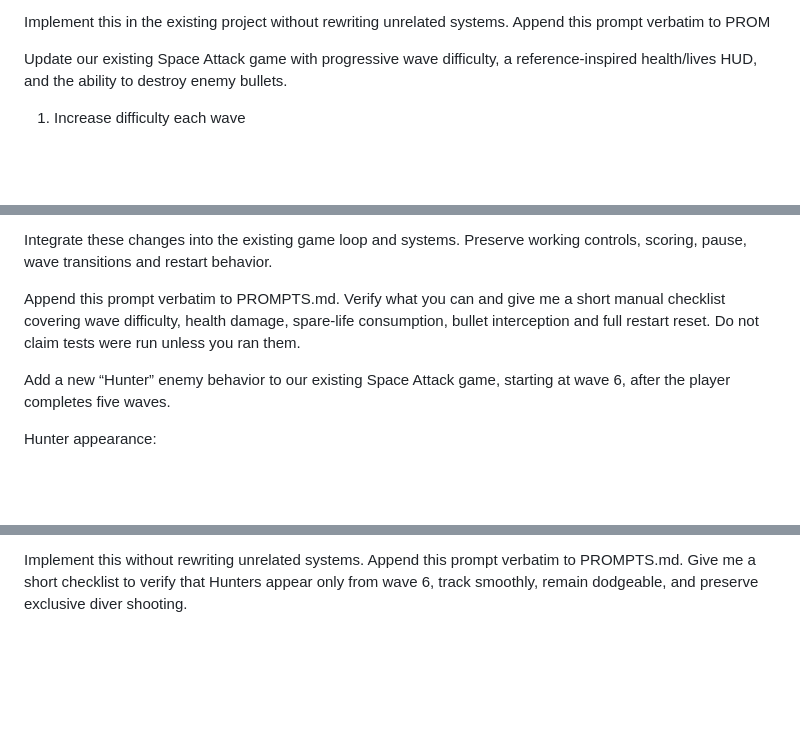
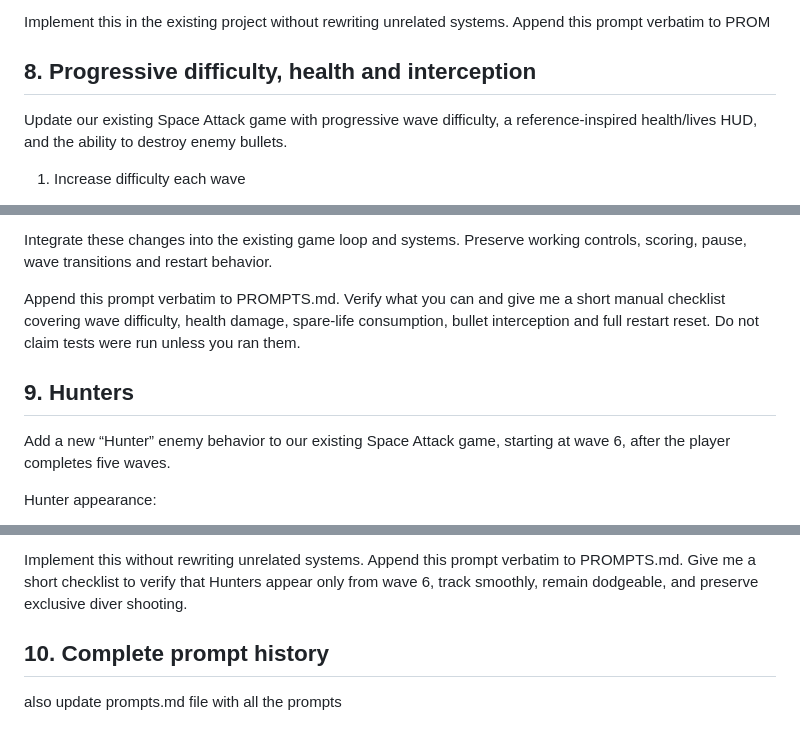
Before and after one commit to Pinocchio92/G2I_CalibrationTask, a Markdown page: Web/PROMPTS.md, 3 parts joined by grey strips. Rendered like a GitHub page; blank space fills up the shorter version.

```diff
--- a/Web/PROMPTS.md
+++ b/Web/PROMPTS.md
@@ -117,6 +143,8 @@ Collisions and lifecycle:
 - Clear all dive state and timers on restart, game over and wave transitions. Freeze dive timers while paused.
 
 Implement this in the existing project without rewriting unrelated systems. Append this prompt verbatim to PROM
+
+## 8. Progressive difficulty, health and interception
 
 Update our existing Space Attack game with progressive wave difficulty, a reference-inspired health/lives HUD, and the ability to destroy enemy bullets.
 
@@ -166,6 +194,8 @@ Integrate these changes into the existing game loop and systems. Preserve workin
 
 Append this prompt verbatim to PROMPTS.md. Verify what you can and give me a short manual checklist covering wave difficulty, health damage, spare-life consumption, bullet interception and full restart reset. Do not claim tests were run unless you ran them.
 
+## 9. Hunters
+
 Add a new “Hunter” enemy behavior to our existing Space Attack game, starting at wave 6, after the player completes five waves.
 
 Hunter appearance:
@@ -204,3 +234,7 @@ Combat and integration:
 - Freeze Hunter movement and timers while paused.
 
 Implement this without rewriting unrelated systems. Append this prompt verbatim to PROMPTS.md. Give me a short checklist to verify that Hunters appear only from wave 6, track smoothly, remain dodgeable, and preserve exclusive diver shooting.
+
+## 10. Complete prompt history
+
+also update prompts.md file with all the prompts
```
Also changed, not shown: other parts of Web/PROMPTS.md (+26 -0 lines).
